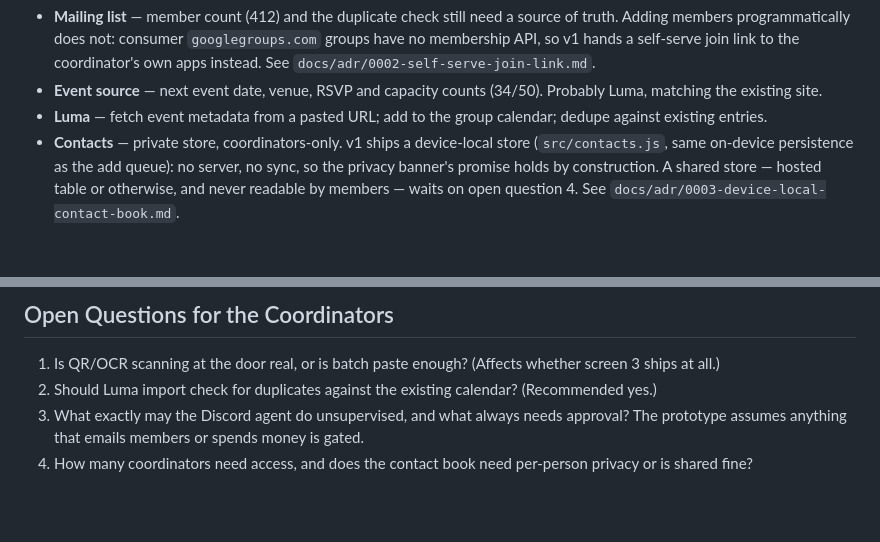
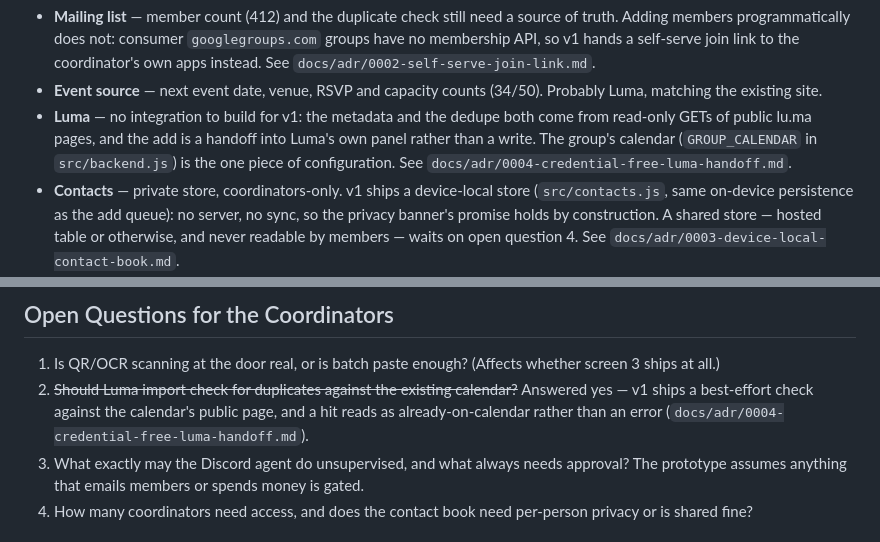
Before and after one commit to griswaldbrooks/boardgame-collector, a Markdown page: README.md, 2 parts joined by grey strips. Rendered like a GitHub page; blank space fills up the shorter version.

```diff
--- a/README.md
+++ b/README.md
@@ -320,7 +322,7 @@ Prototype state, all local:
 
 - **Mailing list** — member count (412) and the duplicate check still need a source of truth. Adding members programmatically does not: consumer `googlegroups.com` groups have no membership API, so v1 hands a self-serve join link to the coordinator's own apps instead. See `docs/adr/0002-self-serve-join-link.md`.
 - **Event source** — next event date, venue, RSVP and capacity counts (34/50). Probably Luma, matching the existing site.
-- **Luma** — fetch event metadata from a pasted URL; add to the group calendar; dedupe against existing entries.
+- **Luma** — no integration to build for v1: the metadata and the dedupe both come from read-only GETs of public lu.ma pages, and the add is a handoff into Luma's own panel rather than a write. The group's calendar (`GROUP_CALENDAR` in `src/backend.js`) is the one piece of configuration. See `docs/adr/0004-credential-free-luma-handoff.md`.
 - **Contacts** — private store, coordinators-only. v1 ships a device-local store (`src/contacts.js`, same on-device persistence as the add queue): no server, no sync, so the privacy banner's promise holds by construction. A shared store — hosted table or otherwise, and never readable by members — waits on open question 4. See `docs/adr/0003-device-local-contact-book.md`.
 - **Discord** — bot in the coordinators server; task queue with status; approval callbacks for anything that emails or spends.
 - **Recent activity** — an append-only log of coordinator actions, shown newest-first with relative day labels (`Today`, `Mon`, `Jul 24`).
@@ -392,7 +394,7 @@ The app bundles the same faces instead (`@fontsource`, imported in `src/main.js`
 ## Open Questions for the Coordinators
 
 1. Is QR/OCR scanning at the door real, or is batch paste enough? (Affects whether screen 3 ships at all.)
-2. Should Luma import check for duplicates against the existing calendar? (Recommended yes.)
+2. ~~Should Luma import check for duplicates against the existing calendar?~~ Answered yes — v1 ships a best-effort check against the calendar's public page, and a hit reads as already-on-calendar rather than an error (`docs/adr/0004-credential-free-luma-handoff.md`).
 3. What exactly may the Discord agent do unsupervised, and what always needs approval? The prototype assumes anything that emails members or spends money is gated.
 4. How many coordinators need access, and does the contact book need per-person privacy or is shared fine?
 
```
Also changed, not shown: other parts of README.md (+8 -6 lines).
